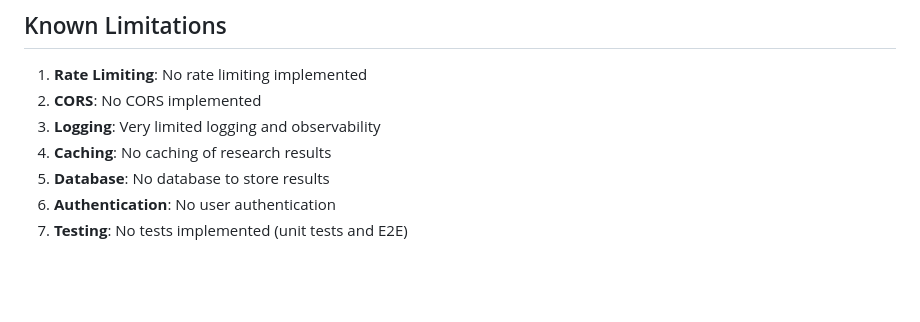
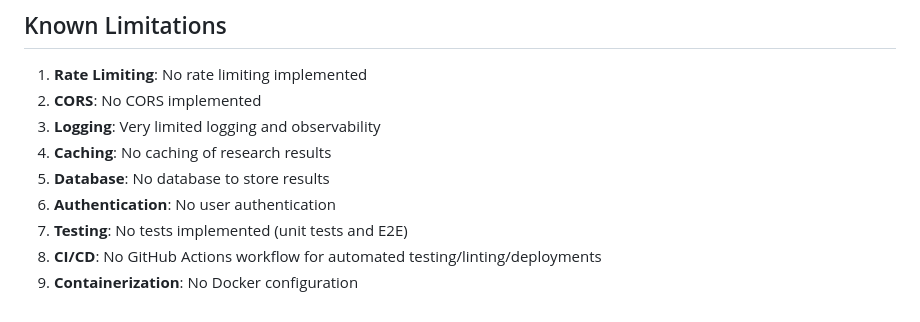
Before and after one commit to adryanfrey/company-research, a Markdown page: docs/DEVELOPER.md, the part around the change. Drawn GitHub-style; blank space fills up the shorter version.

Commit message:
more known limitations

```diff
--- a/docs/DEVELOPER.md
+++ b/docs/DEVELOPER.md
@@ -213,3 +213,5 @@ The application will be available at `http://localhost:5173`
 5. **Database**: No database to store results
 6. **Authentication**: No user authentication
 7. **Testing**: No tests implemented (unit tests and E2E)
+8. **CI/CD**: No GitHub Actions workflow for automated testing/linting/deployments
+10. **Containerization**: No Docker configuration
```
